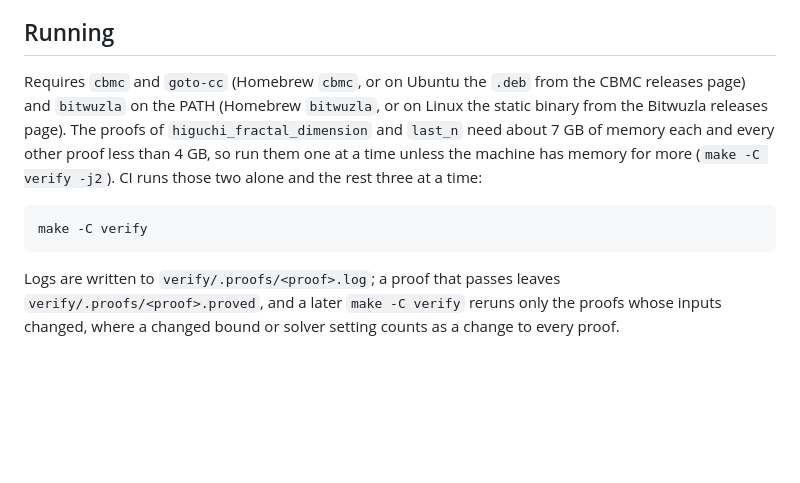
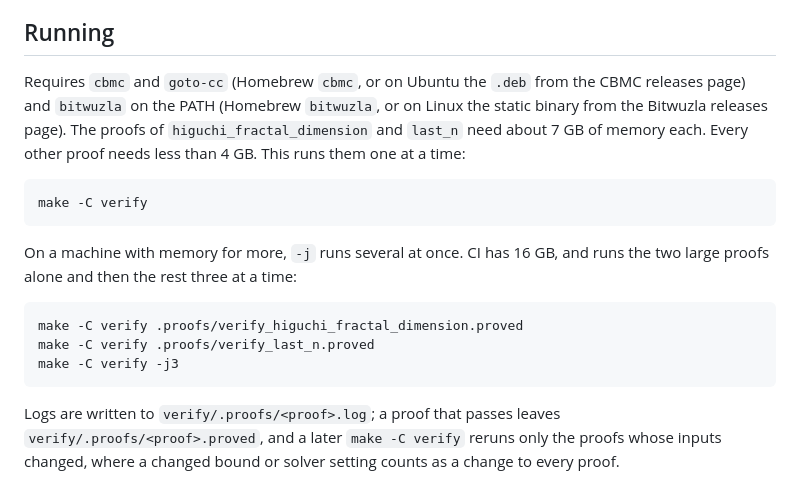
Before and after one commit to jamiebullock/LibXtract, a Markdown page: verify/README.md, the part around the change. Drawn GitHub-style; blank space fills up the shorter version.

Commit message:
chore: show the sequential and CI proof commands separately

````diff
--- a/verify/README.md
+++ b/verify/README.md
@@ -36,10 +36,18 @@ The solver cost is in the doubles: every floating-point operation is bit-blasted
 
 ## Running
 
-Requires `cbmc` and `goto-cc` (Homebrew `cbmc`, or on Ubuntu the `.deb` from the CBMC releases page) and `bitwuzla` on the PATH (Homebrew `bitwuzla`, or on Linux the static binary from the Bitwuzla releases page). The proofs of `higuchi_fractal_dimension` and `last_n` need about 7 GB of memory each and every other proof less than 4 GB, so run them one at a time unless the machine has memory for more (`make -C verify -j2`). CI runs those two alone and the rest three at a time:
+Requires `cbmc` and `goto-cc` (Homebrew `cbmc`, or on Ubuntu the `.deb` from the CBMC releases page) and `bitwuzla` on the PATH (Homebrew `bitwuzla`, or on Linux the static binary from the Bitwuzla releases page). The proofs of `higuchi_fractal_dimension` and `last_n` need about 7 GB of memory each. Every other proof needs less than 4 GB. This runs them one at a time:
 
 ```
 make -C verify
 ```
 
+On a machine with memory for more, `-j` runs several at once. CI has 16 GB, and runs the two large proofs alone and then the rest three at a time:
+
+```
+make -C verify .proofs/verify_higuchi_fractal_dimension.proved
+make -C verify .proofs/verify_last_n.proved
+make -C verify -j3
+```
+
 Logs are written to `verify/.proofs/<proof>.log`; a proof that passes leaves `verify/.proofs/<proof>.proved`, and a later `make -C verify` reruns only the proofs whose inputs changed, where a changed bound or solver setting counts as a change to every proof.
````
